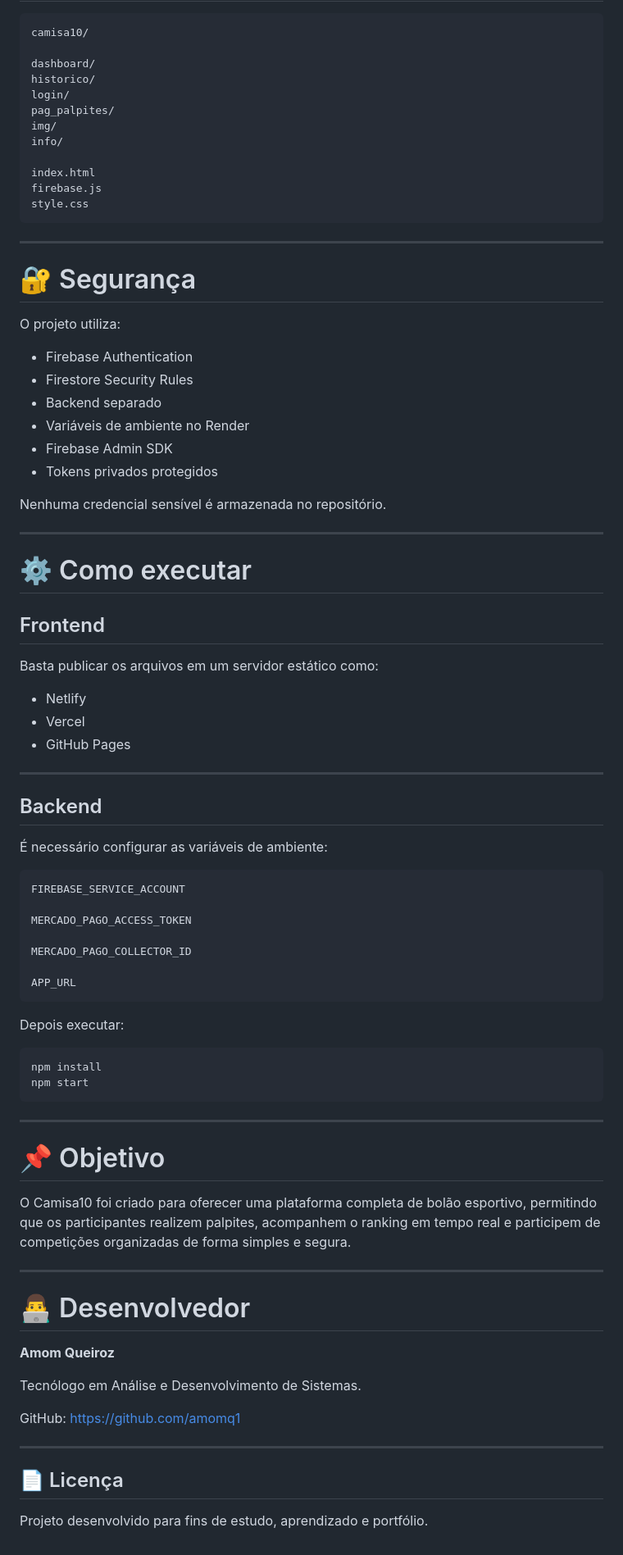
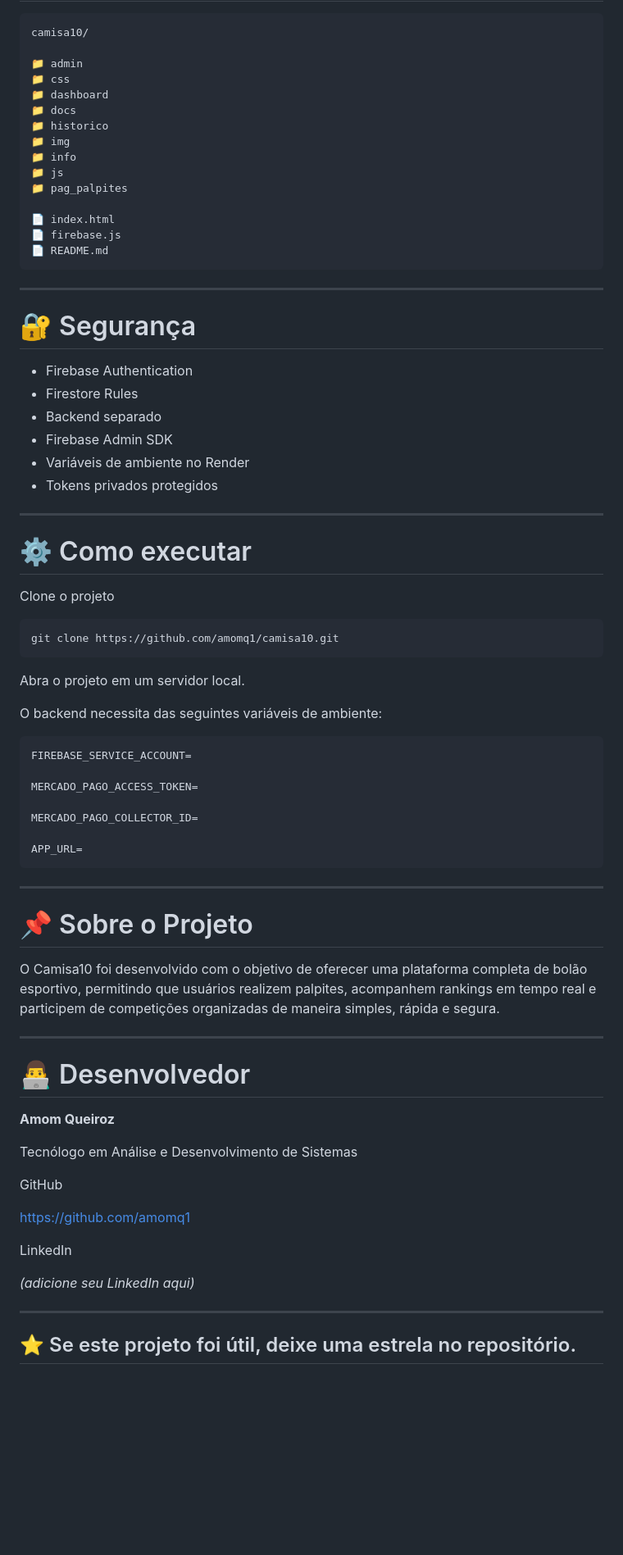
Before and after one commit to amomq1/camisa10, a Markdown page: README.md, the part around one of its changes. Shown at 82% size. Rendered like a GitHub page; blank space fills up the shorter version.

Commit message:
Revise o arquivo README para incluir detalhes e formatação do projeto
Descrição do projeto atualizada, selos de tecnologia adicionados e formatação aprimorada.

````diff
--- a/README.md
+++ b/README.md
@@ -100,72 +144,60 @@ O projeto foi desenvolvido utilizando HTML, CSS e JavaScript no frontend, Fireba
 camisa10/
 
-dashboard/
-historico/
-login/
-pag_palpites/
-img/
-info/
+📁 admin
+📁 css
+📁 dashboard
+📁 docs
+📁 historico
+📁 img
+📁 info
+📁 js
+📁 pag_palpites
 
-index.html
-firebase.js
-style.css
+📄 index.html
+📄 firebase.js
+📄 README.md
 ```
 
 ---
 
 # 🔐 Segurança
 
-O projeto utiliza:
-
 - Firebase Authentication
-- Firestore Security Rules
+- Firestore Rules
 - Backend separado
+- Firebase Admin SDK
 - Variáveis de ambiente no Render
-- Firebase Admin SDK
 - Tokens privados protegidos
-
-Nenhuma credencial sensível é armazenada no repositório.
 
 ---
 
 # ⚙ Como executar
 
-## Frontend
+Clone o projeto
 
-Basta publicar os arquivos em um servidor estático como:
-
-- Netlify
-- Vercel
-- GitHub Pages
-
----
-
-## Backend
-
-É necessário configurar as variáveis de ambiente:
-
-```
-FIREBASE_SERVICE_ACCOUNT
-
-MERCADO_PAGO_ACCESS_TOKEN
-
-MERCADO_PAGO_COLLECTOR_ID
-
-APP_URL
+```bash
+git clone https://github.com/amomq1/camisa10.git
 ```
 
-Depois executar:
+Abra o projeto em um servidor local.
 
-```bash
-npm install
-npm start
+O backend necessita das seguintes variáveis de ambiente:
+
+```env
+FIREBASE_SERVICE_ACCOUNT=
+
+MERCADO_PAGO_ACCESS_TOKEN=
+
+MERCADO_PAGO_COLLECTOR_ID=
+
+APP_URL=
 ```
 
 ---
 
-# 📌 Objetivo
+# 📌 Sobre o Projeto
 
-O Camisa10 foi criado para oferecer uma plataforma completa de bolão esportivo, permitindo que os participantes realizem palpites, acompanhem o ranking em tempo real e participem de competições organizadas de forma simples e segura.
+O Camisa10 foi desenvolvido com o objetivo de oferecer uma plataforma completa de bolão esportivo, permitindo que usuários realizem palpites, acompanhem rankings em tempo real e participem de competições organizadas de maneira simples, rápida e segura.
 
 ---
 
@@ -173,13 +205,16 @@ O Camisa10 foi criado para oferecer uma plataforma completa de bolão esportivo,
 
 **Amom Queiroz**
 
-Tecnólogo em Análise e Desenvolvimento de Sistemas.
+Tecnólogo em Análise e Desenvolvimento de Sistemas
 
-GitHub:
+GitHub
+
 https://github.com/amomq1
+
+LinkedIn
+
+*(adicione seu LinkedIn aqui)*
 
 ---
 
-## 📄 Licença
-
-Projeto desenvolvido para fins de estudo, aprendizado e portfólio.
+## ⭐ Se este projeto foi útil, deixe uma estrela no repositório.
````
Also changed, not shown: other parts of README.md (+115 -71 lines).
